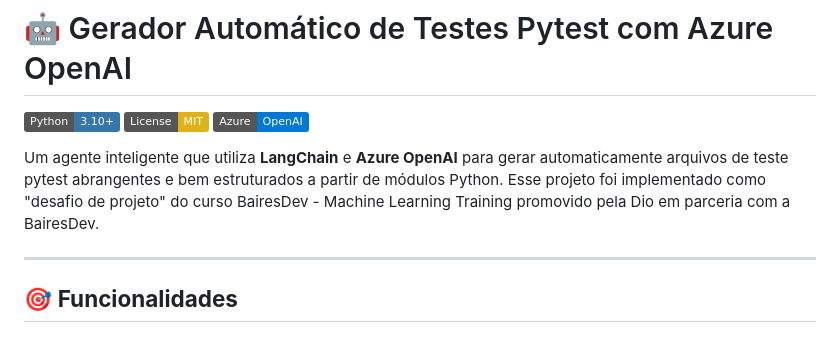
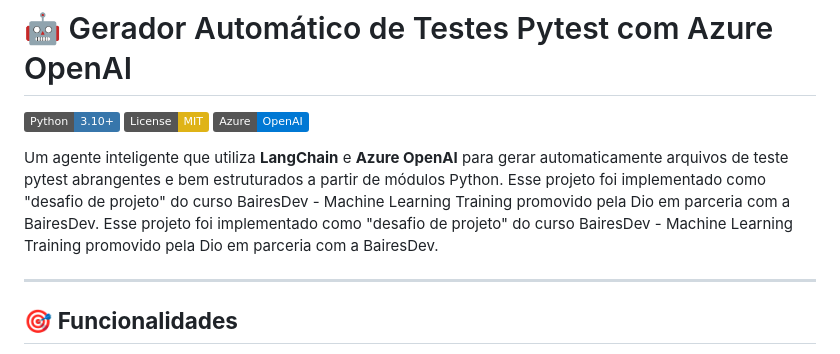
Before and after one commit to thiagotims/ai-agents, a Markdown page: unit-test-agent/README.md, the part around the change. GitHub-like rendering; badges without logos.

```diff
--- a/unit-test-agent/README.md
+++ b/unit-test-agent/README.md
@@ -4,7 +4,7 @@
 [![License: MIT](https://img.shields.io/badge/License-MIT-yellow.svg)](https://opensource.org/licenses/MIT)
 [![Azure OpenAI](https://img.shields.io/badge/Azure-OpenAI-0078d4.svg)](https://azure.microsoft.com/en-us/products/cognitive-services/openai-service/)
 
-Um agente inteligente que utiliza **LangChain** e **Azure OpenAI** para gerar automaticamente arquivos de teste pytest abrangentes e bem estruturados a partir de módulos Python. Esse projeto foi implementado como "desafio de projeto" do curso BairesDev - Machine Learning Training promovido pela Dio em parceria com a BairesDev.
+Um agente inteligente que utiliza **LangChain** e **Azure OpenAI** para gerar automaticamente arquivos de teste pytest abrangentes e bem estruturados a partir de módulos Python. Esse projeto foi implementado como "desafio de projeto" do curso BairesDev - Machine Learning Training promovido pela Dio em parceria com a BairesDev. Esse projeto foi implementado como "desafio de projeto" do curso BairesDev - Machine Learning Training promovido pela Dio em parceria com a BairesDev.
 
 ----
 ## 🎯 **Funcionalidades**
```
